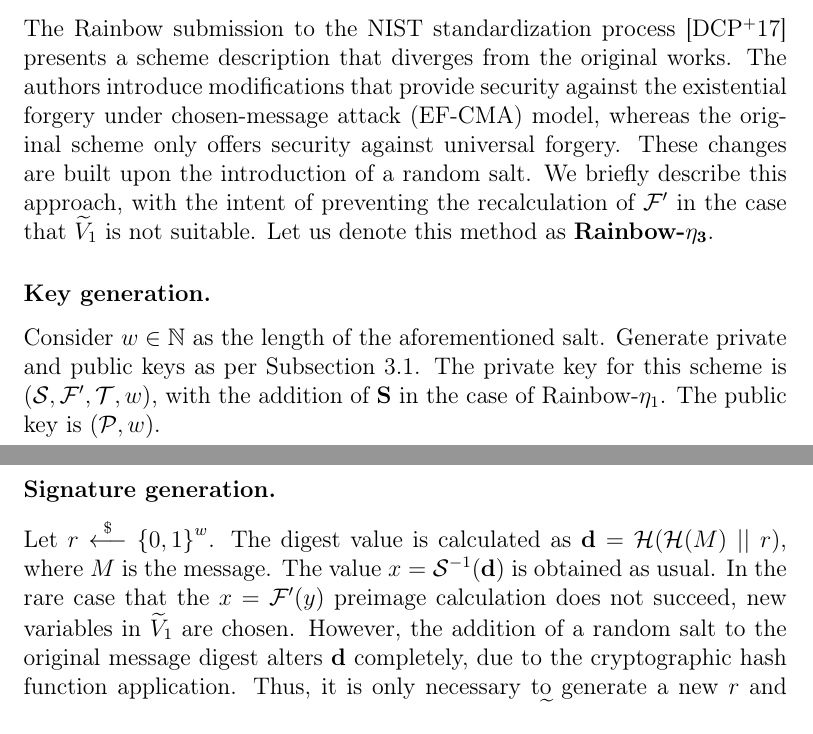
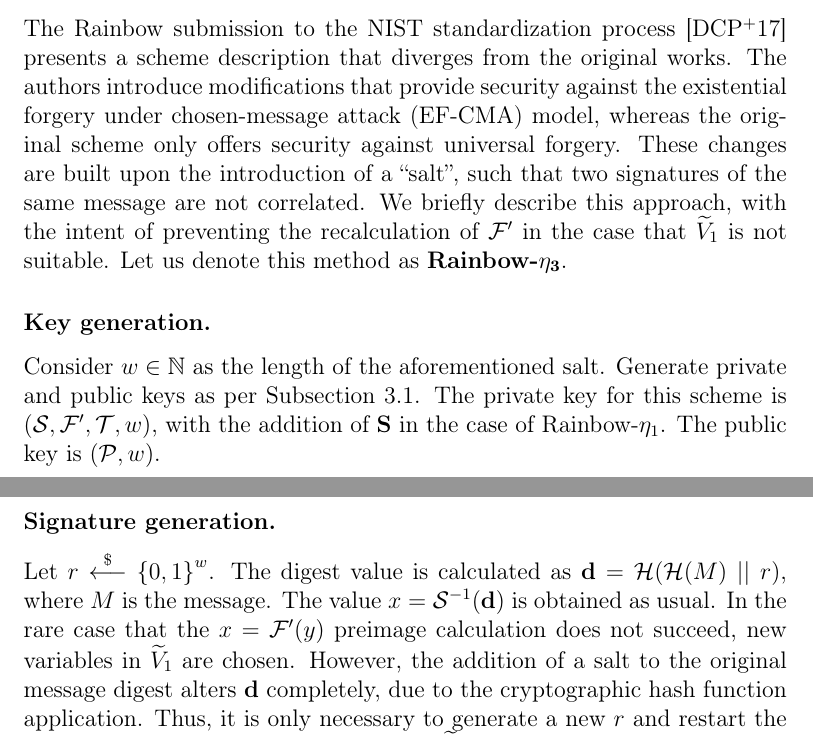
Before and after one commit to zambonin/msc, a LaTeX thesis (main.tex): two parts of pages 11 and 12 of 28, joined at a grey line, cut so that both start at the same text. Compiled offline with pdfLaTeX.

Commit message:
overleaf_to_git: update main.tex from r3342 to r3347

```diff
--- a/main.tex
+++ b/main.tex
@@ -242,7 +242,7 @@
 from the original works. The authors introduce modifications that provide
 security against the existential forgery under chosen-message attack (EF-CMA)
 model, whereas the original scheme only offers security against universal
-forgery. These changes are built upon the introduction of a random salt. We
+forgery. These changes are built upon the introduction of a ``salt'', such that two signatures of the same message are not correlated. We
 briefly describe this approach, with the intent of preventing the
 recalculation of $\mathcal{F}'$ in the case that $\widetilde{V}_{1}$ is not
 suitable. Let us denote this method as \textbf{Rainbow-}$\mathbf{\eta_{3}}$.
@@ -262,7 +262,7 @@
 message. The value $x = \mathcal{S}^{-1}(\mathbf{d})$ is obtained as usual. In
 the rare case that the $x = \mathcal{F}'(y)$ preimage calculation does not
 succeed, new variables in $\widetilde{V}_{1}$ are chosen. However, the
-addition of a random salt to the original message digest alters $\mathbf{d}$
+addition of a salt to the original message digest alters $\mathbf{d}$
 completely, due to the cryptographic hash function application. Thus, it is
 only necessary to generate a new $r$ and restart the signature generation
 process, such that $\widetilde{V}_{1}$, and consequently $\mathcal{F}'$, are
```
